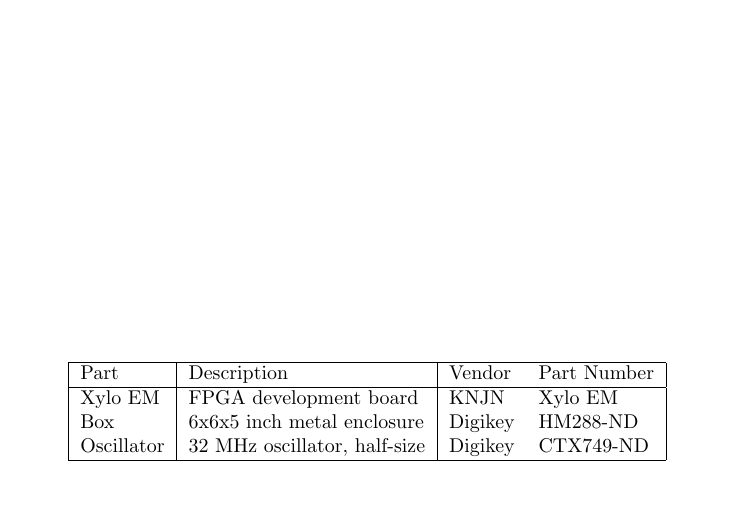
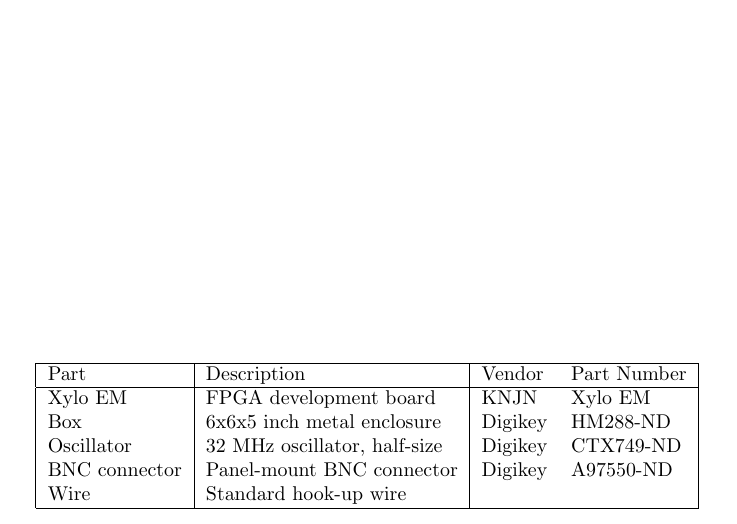
Before and after one commit to bgamari/timetag-tutorial, a LaTeX thesis (tutorial.tex, which reads bom.tex): part of page 15 of 15, cut so that both start at the same text, the shorter picture padded with empty space. Compiled offline with pdfLaTeX.

Commit message:
Add parts to BOM

```diff
--- a/bom.tex
+++ b/bom.tex
@@ -13,6 +13,8 @@
     Xylo EM    & FPGA development board               & KNJN      & Xylo EM \\
     Box        & 6x6x5 inch metal enclosure           & Digikey   & HM288-ND \\
     Oscillator & 32 MHz oscillator, half-size         & Digikey   & CTX749-ND \\
+    BNC connector & Panel-mount BNC connector         & Digikey   & A97550-ND \\
+    Wire       & Standard hook-up wire                &           & \\
     \hline
   \end{tabular}
 \end{table}
```
